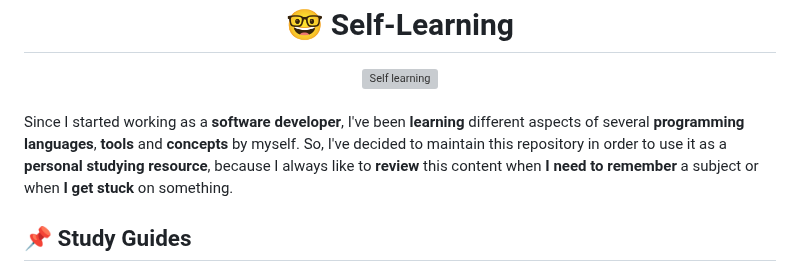
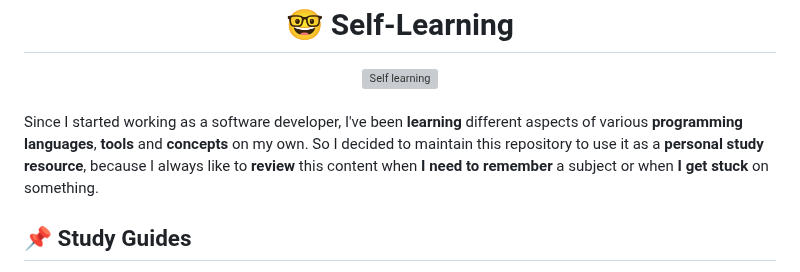
Before and after one commit to DanielBrito/self-learning, a Markdown page: README.md, the part around the change. GitHub-like rendering; grey boxes are pictures that could not be loaded.

```diff
--- a/README.md
+++ b/README.md
@@ -4,7 +4,7 @@
 	<img src="https://i.imgur.com/GD9JvBI.jpg" alt="Self learning">
 </div><br>
 
-Since I started working as a **software developer**, I've been **learning** different aspects of several **programming languages**, **tools** and **concepts** by myself. So, I've decided to maintain this repository in order to use it as a **personal studying resource**, because I always like to **review** this content when **I need to remember** a subject or when **I get stuck** on something.
+Since I started working as a software developer, I've been **learning** different aspects of various **programming languages**, **tools** and **concepts** on my own. So I decided to maintain this repository to use it as a **personal study resource**, because I always like to **review** this content when **I need to remember** a subject or when **I get stuck** on something.
 
 ## 📌 Study Guides
 
```
